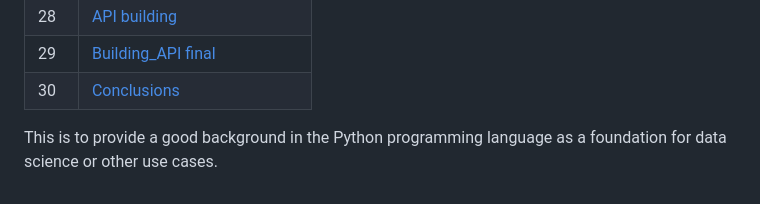
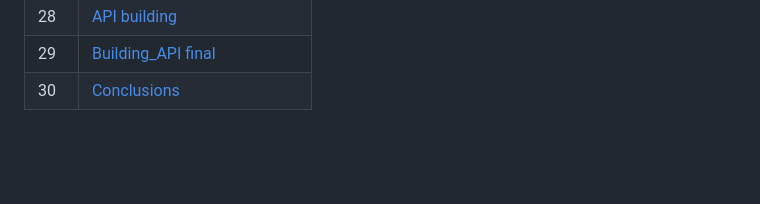
Before and after one commit to salizee/PythonPractice24, a Markdown page: README.md, the part around the change. Drawn GitHub-style; blank space fills up the shorter version.

```diff
--- a/README.md
+++ b/README.md
@@ -35,5 +35,3 @@ The breakdown of the topics covered are as follows:
 |28| [API building](https://github.com/lukmanaj/30DaysOfPython/blob/main/day_028_API%20building/day_028_api_building.md)|
 |29| [Building_API final](https://github.com/lukmanaj/30DaysOfPython/blob/main/day_029_Building_API_final/day_029_building_api_final.md)|
 |30| [Conclusions](https://github.com/lukmanaj/30DaysOfPython/blob/main/day_030_Conclusions/conclusions.md)|
-
-This is to provide a good background in the Python programming language as a foundation for data science or other use cases.
```
